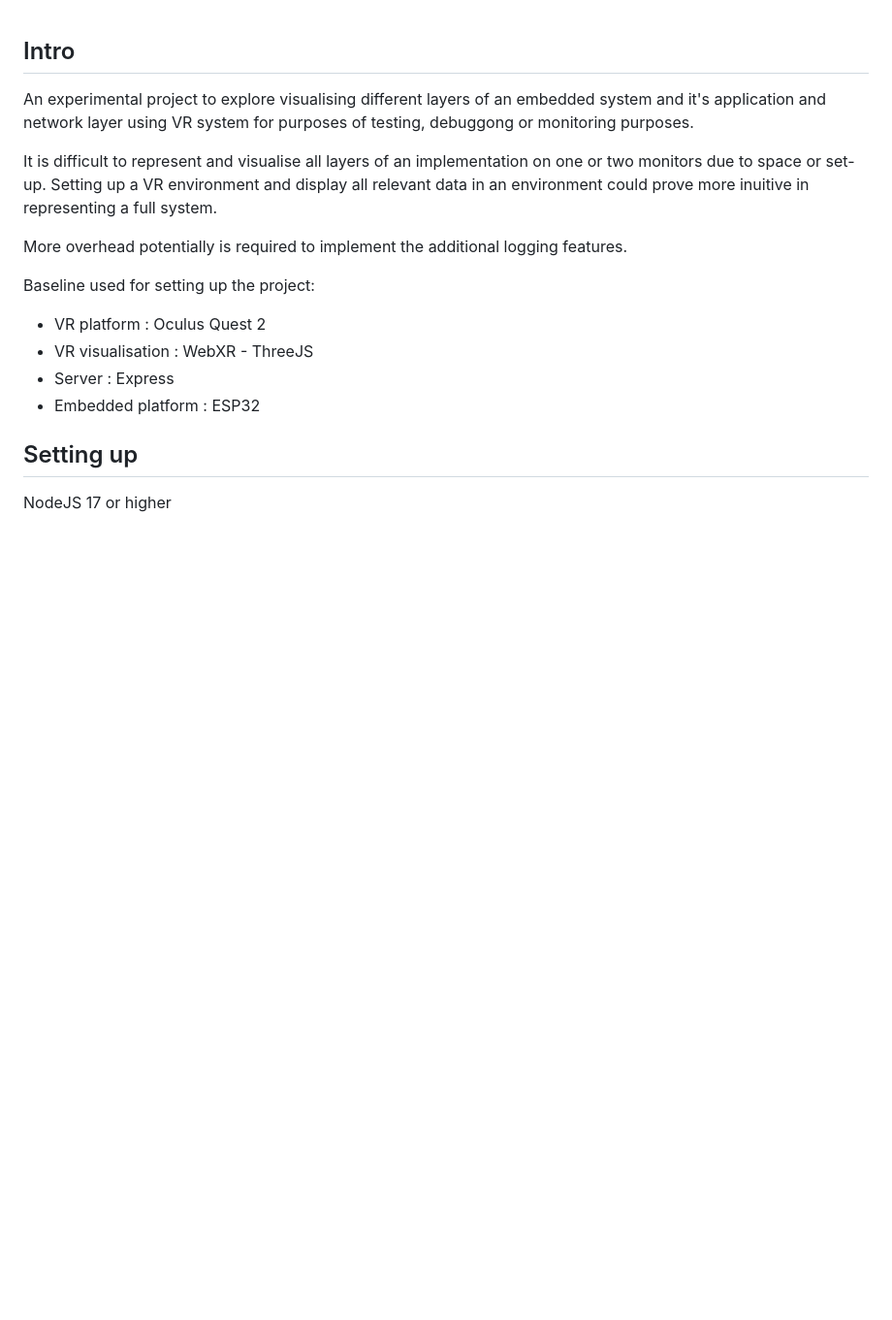
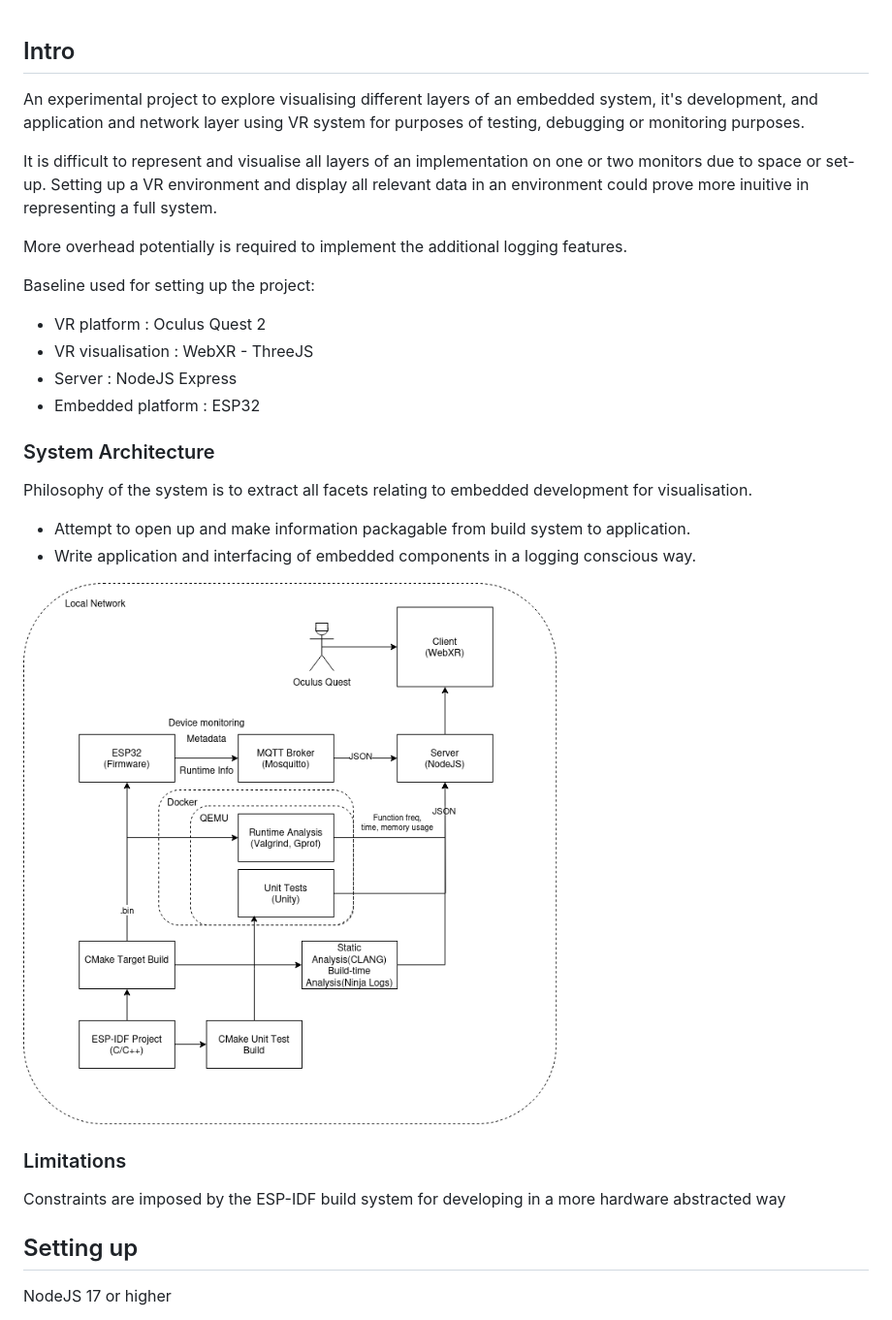
Before and after one commit to Vensim/EmbeddedSys_WebXR, a Markdown page: README.md, the part around the change. Shown: that part at 97% size. Drawn GitHub-style; pictures changed too: SysLayout.png (added); blank space fills up the shorter version.

Commit message:
Sys architecture readme

```diff
--- a/README.md
+++ b/README.md
@@ -1,6 +1,6 @@
 ## Intro
 
-An experimental project to explore visualising different layers of an embedded system and it's application and network layer using VR system for purposes of testing, debuggong or monitoring purposes.
+An experimental project to explore visualising different layers of an embedded system, it's development, and application and network layer using VR system for purposes of testing, debugging or monitoring purposes.
 
 It is difficult to represent and visualise all layers of an implementation on one or two monitors due to space or set-up. Setting up a VR environment and display all relevant data in an environment could prove more inuitive in representing a full system.
 
@@ -9,9 +9,17 @@ More overhead potentially is required to implement the additional logging featur
 Baseline used for setting up the project:
 * VR platform : Oculus Quest 2
 * VR visualisation : WebXR - ThreeJS
-* Server : Express
+* Server : NodeJS Express
 * Embedded platform : ESP32
 
+### System Architecture
+Philosophy of the system is to extract all facets relating to embedded development for visualisation.
+* Attempt to open up and make information packagable from build system to application.
+* Write application and interfacing of embedded components in a logging conscious way.
+
+![SysLayout.png](SysLayout.png)
+### Limitations
+Constraints are imposed by the ESP-IDF build system for developing in a more hardware abstracted way
 ## Setting up
 
 NodeJS 17 or higher
```
